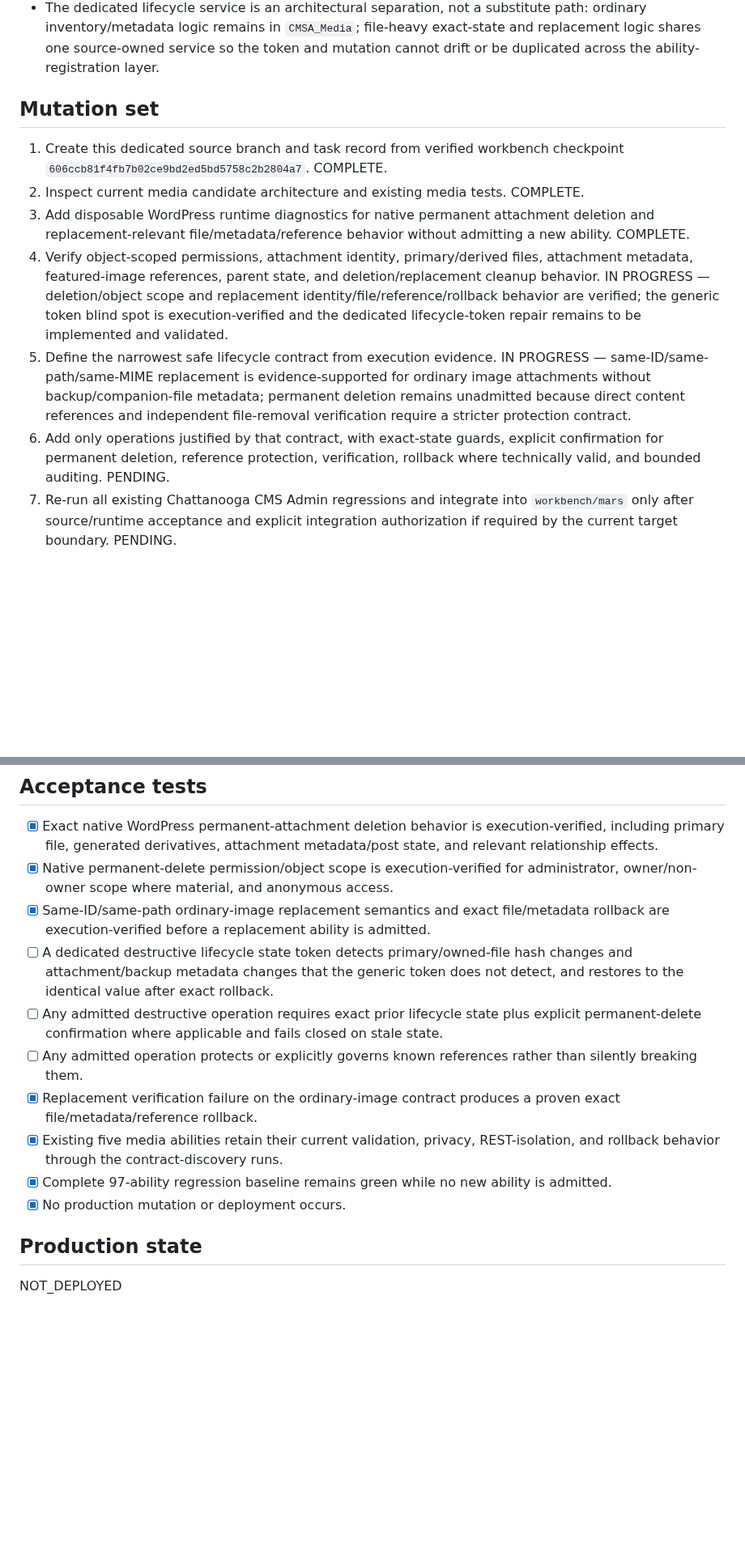
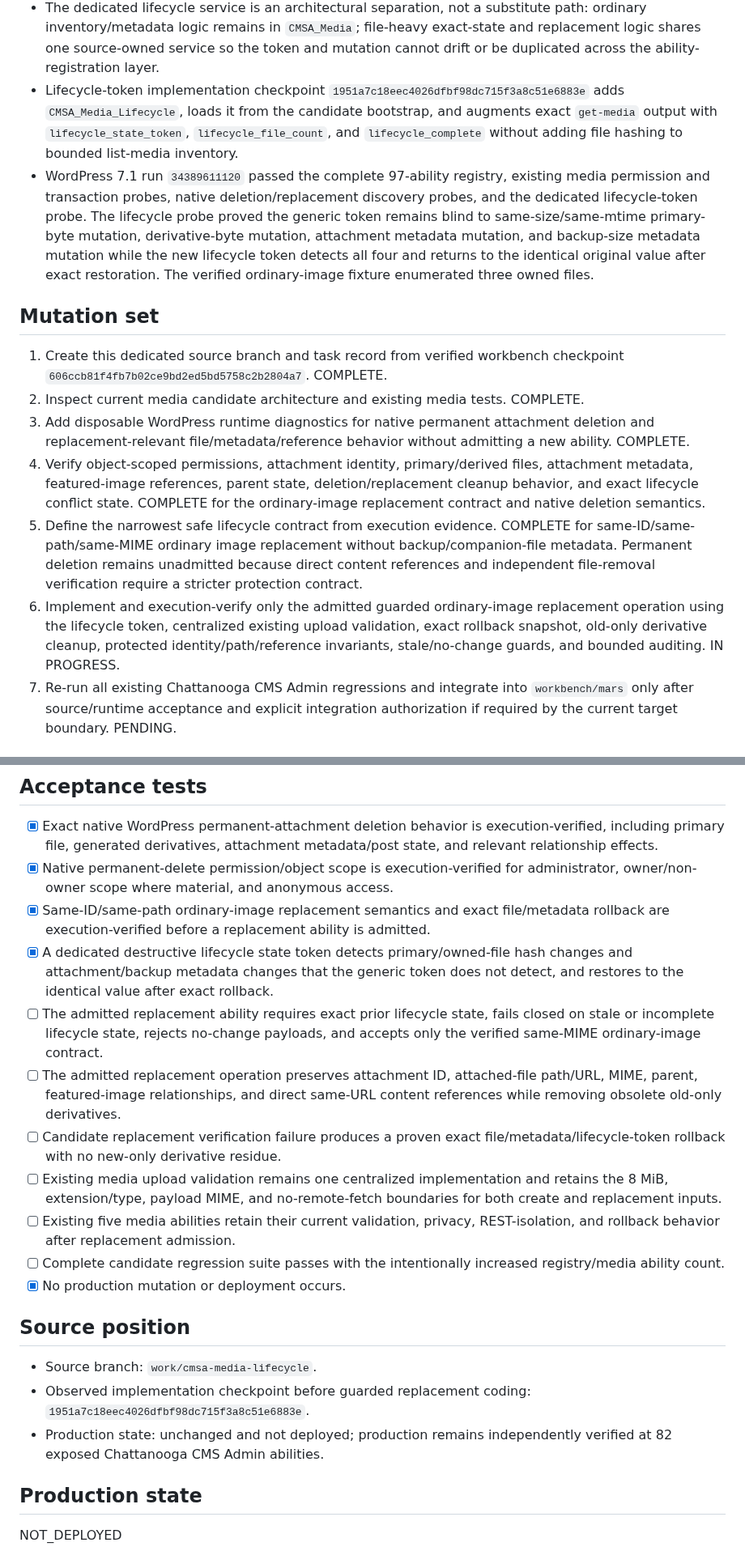
Before and after one commit to stanfieldjd/chattanooga-music-scene, a Markdown page: workbench/tasks/cmsa-media-lifecycle-2026-09-09.md, 2 parts joined by grey strips. Shown at 81% size. Rendered like a GitHub page; blank space fills up the shorter version.

Commit message:
Record verified media lifecycle token state

```diff
--- a/workbench/tasks/cmsa-media-lifecycle-2026-09-09.md
+++ b/workbench/tasks/cmsa-media-lifecycle-2026-09-09.md
@@ -41,15 +41,17 @@ Extend Chattanooga CMS Admin from its verified 97-ability workbench position wit
 - State-token contract run `34388584307` passed and proved the existing generic media `state_token` is insufficient for destructive file replacement conflict control: a primary-file byte change remained invisible when file size and mtime were held constant, and a direct attachment-metadata change was also invisible. Both mutations were restored exactly after the probe.
 - The direct repair line is to preserve the existing lightweight generic `state_token` contract for list/metadata operations and add a separate detailed-read lifecycle state token for destructive media lifecycle operations. That token must bind the generic state to exact attachment metadata, backup-size metadata, and hashes of the primary plus every metadata-owned derivative/companion/backup file. Keeping the lifecycle digest on exact detailed reads avoids turning bounded 100-item media listing into bulk file hashing while still providing exact replacement conflict control.
 - The dedicated lifecycle service is an architectural separation, not a substitute path: ordinary inventory/metadata logic remains in `CMSA_Media`; file-heavy exact-state and replacement logic shares one source-owned service so the token and mutation cannot drift or be duplicated across the ability-registration layer.
+- Lifecycle-token implementation checkpoint `1951a7c18eec4026dfbf98dc715f3a8c51e6883e` adds `CMSA_Media_Lifecycle`, loads it from the candidate bootstrap, and augments exact `get-media` output with `lifecycle_state_token`, `lifecycle_file_count`, and `lifecycle_complete` without adding file hashing to bounded list-media inventory.
+- WordPress 7.1 run `34389611120` passed the complete 97-ability registry, existing media permission and transaction probes, native deletion/replacement discovery probes, and the dedicated lifecycle-token probe. The lifecycle probe proved the generic token remains blind to same-size/same-mtime primary-byte mutation, derivative-byte mutation, attachment metadata mutation, and backup-size metadata mutation while the new lifecycle token detects all four and returns to the identical original value after exact restoration. The verified ordinary-image fixture enumerated three owned files.
 
 ## Mutation set
 
 1. Create this dedicated source branch and task record from verified workbench checkpoint `606ccb81f4fb7b02ce9bd2ed5bd5758c2b2804a7`. COMPLETE.
 2. Inspect current media candidate architecture and existing media tests. COMPLETE.
 3. Add disposable WordPress runtime diagnostics for native permanent attachment deletion and replacement-relevant file/metadata/reference behavior without admitting a new ability. COMPLETE.
-4. Verify object-scoped permissions, attachment identity, primary/derived files, attachment metadata, featured-image references, parent state, and deletion/replacement cleanup behavior. IN PROGRESS — deletion/object scope and replacement identity/file/reference/rollback behavior are verified; the generic token blind spot is execution-verified and the dedicated lifecycle-token repair remains to be implemented and validated.
-5. Define the narrowest safe lifecycle contract from execution evidence. IN PROGRESS — same-ID/same-path/same-MIME replacement is evidence-supported for ordinary image attachments without backup/companion-file metadata; permanent deletion remains unadmitted because direct content references and independent file-removal verification require a stricter protection contract.
-6. Add only operations justified by that contract, with exact-state guards, explicit confirmation for permanent deletion, reference protection, verification, rollback where technically valid, and bounded auditing. PENDING.
+4. Verify object-scoped permissions, attachment identity, primary/derived files, attachment metadata, featured-image references, parent state, deletion/replacement cleanup behavior, and exact lifecycle conflict state. COMPLETE for the ordinary-image replacement contract and native deletion semantics.
+5. Define the narrowest safe lifecycle contract from execution evidence. COMPLETE for same-ID/same-path/same-MIME ordinary image replacement without backup/companion-file metadata. Permanent deletion remains unadmitted because direct content references and independent file-removal verification require a stricter protection contract.
+6. Implement and execution-verify only the admitted guarded ordinary-image replacement operation using the lifecycle token, centralized existing upload validation, exact rollback snapshot, old-only derivative cleanup, protected identity/path/reference invariants, stale/no-change guards, and bounded auditing. IN PROGRESS.
 7. Re-run all existing Chattanooga CMS Admin regressions and integrate into `workbench/mars` only after source/runtime acceptance and explicit integration authorization if required by the current target boundary. PENDING.
 
 ## Risk set
@@ -76,13 +79,20 @@ Extend Chattanooga CMS Admin from its verified 97-ability workbench position wit
 - [x] Exact native WordPress permanent-attachment deletion behavior is execution-verified, including primary file, generated derivatives, attachment metadata/post state, and relevant relationship effects.
 - [x] Native permanent-delete permission/object scope is execution-verified for administrator, owner/non-owner scope where material, and anonymous access.
 - [x] Same-ID/same-path ordinary-image replacement semantics and exact file/metadata rollback are execution-verified before a replacement ability is admitted.
-- [ ] A dedicated destructive lifecycle state token detects primary/owned-file hash changes and attachment/backup metadata changes that the generic token does not detect, and restores to the identical value after exact rollback.
-- [ ] Any admitted destructive operation requires exact prior lifecycle state plus explicit permanent-delete confirmation where applicable and fails closed on stale state.
-- [ ] Any admitted operation protects or explicitly governs known references rather than silently breaking them.
-- [x] Replacement verification failure on the ordinary-image contract produces a proven exact file/metadata/reference rollback.
-- [x] Existing five media abilities retain their current validation, privacy, REST-isolation, and rollback behavior through the contract-discovery runs.
-- [x] Complete 97-ability regression baseline remains green while no new ability is admitted.
+- [x] A dedicated destructive lifecycle state token detects primary/owned-file hash changes and attachment/backup metadata changes that the generic token does not detect, and restores to the identical value after exact rollback.
+- [ ] The admitted replacement ability requires exact prior lifecycle state, fails closed on stale or incomplete lifecycle state, rejects no-change payloads, and accepts only the verified same-MIME ordinary-image contract.
+- [ ] The admitted replacement operation preserves attachment ID, attached-file path/URL, MIME, parent, featured-image relationships, and direct same-URL content references while removing obsolete old-only derivatives.
+- [ ] Candidate replacement verification failure produces a proven exact file/metadata/lifecycle-token rollback with no new-only derivative residue.
+- [ ] Existing media upload validation remains one centralized implementation and retains the 8 MiB, extension/type, payload MIME, and no-remote-fetch boundaries for both create and replacement inputs.
+- [ ] Existing five media abilities retain their current validation, privacy, REST-isolation, and rollback behavior after replacement admission.
+- [ ] Complete candidate regression suite passes with the intentionally increased registry/media ability count.
 - [x] No production mutation or deployment occurs.
+
+## Source position
+
+- Source branch: `work/cmsa-media-lifecycle`.
+- Observed implementation checkpoint before guarded replacement coding: `1951a7c18eec4026dfbf98dc715f3a8c51e6883e`.
+- Production state: unchanged and not deployed; production remains independently verified at 82 exposed Chattanooga CMS Admin abilities.
 
 ## Production state
 
```
Also changed, not shown: other parts of workbench/tasks/cmsa-media-lifecycle-2026-09-09.md (+4 -2 lines).
